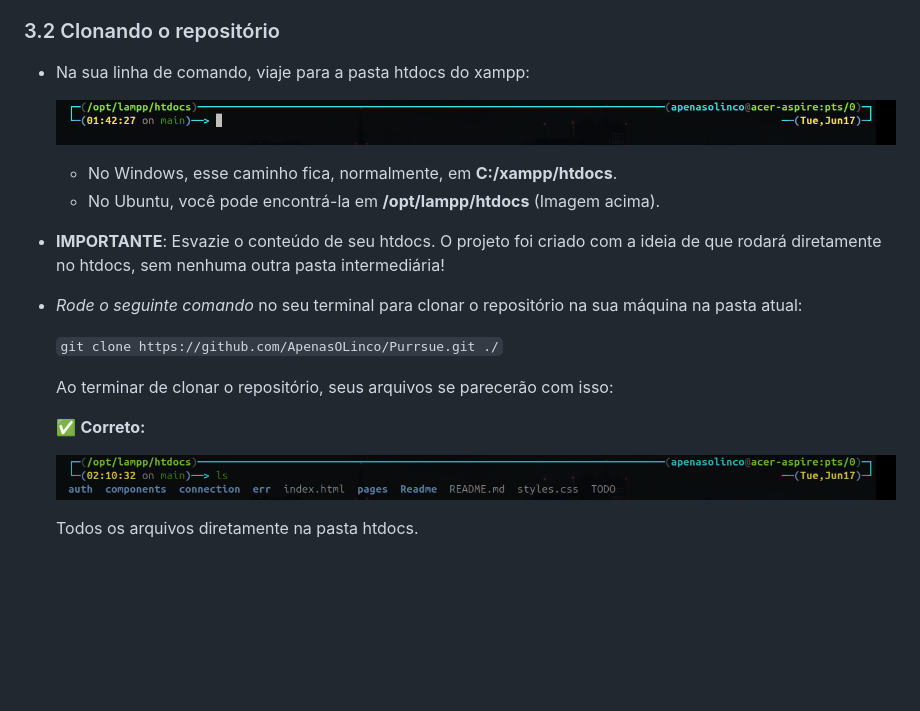
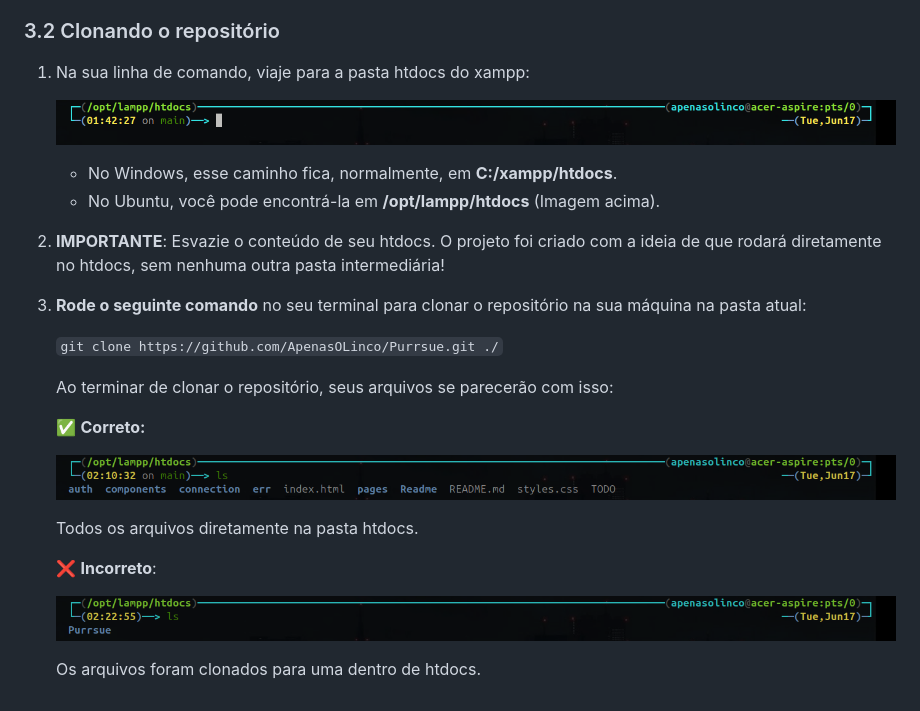
Before and after one commit to ApenasOLinco/Purrsue, a Markdown page: README.md, the part around the change. Rendered like a GitHub page; pictures changed too: Readme/03 - Modelo incorreto do repositório.png (added); blank space fills up the shorter version.

Commit message:
modelo incorreto

```diff
--- a/README.md
+++ b/README.md
@@ -21,17 +21,17 @@ Com o Purrsue, você pode cadastrar informações sobre seus gatinhos favoritos
 
 ### 3.2 Clonando o repositório
 
-- Na sua linha de comando, viaje para a pasta htdocs do xampp:
+1. Na sua linha de comando, viaje para a pasta htdocs do xampp:
 
     ![Primeiro passo](/Readme/01%20-%20Pasta%20htdocs.png)
 
     - No Windows, esse caminho fica, normalmente, em **C:/xampp/htdocs**.
     - No Ubuntu, você pode encontrá-la em **/opt/lampp/htdocs** (Imagem acima).
 
-- **IMPORTANTE**: Esvazie o conteúdo de seu htdocs.
+2. **IMPORTANTE**: Esvazie o conteúdo de seu htdocs.
     O projeto foi criado com a ideia de que rodará diretamente no htdocs, sem nenhuma outra pasta intermediária!
 
-- _Rode o seguinte comando_ no seu terminal para clonar o repositório na sua máquina na pasta atual:
+3. **Rode o seguinte comando** no seu terminal para clonar o repositório na sua máquina na pasta atual:
 
     `git clone https://github.com/ApenasOLinco/Purrsue.git ./`
 
@@ -42,3 +42,9 @@ Com o Purrsue, você pode cadastrar informações sobre seus gatinhos favoritos
     ![Modelo correto](/Readme/02%20-%20Modelo%20correto%20do%20repositório.png)
 
     Todos os arquivos diretamente na pasta htdocs.
+
+    ❌ **Incorreto**:
+
+    ![Modelo incorreto](/Readme/03%20-%20Modelo%20incorreto%20do%20repositório.png)
+
+    Os arquivos foram clonados para uma dentro de htdocs.
```
